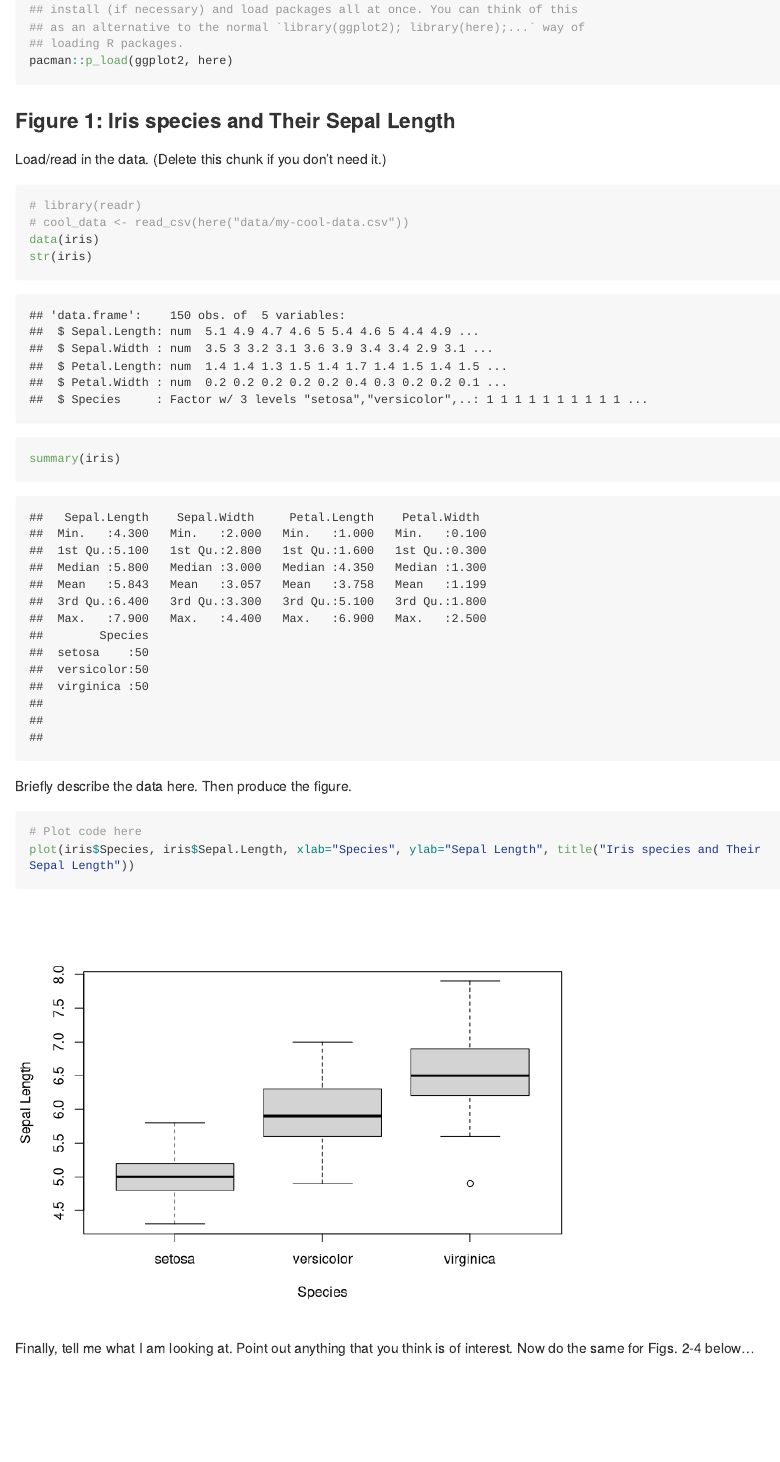
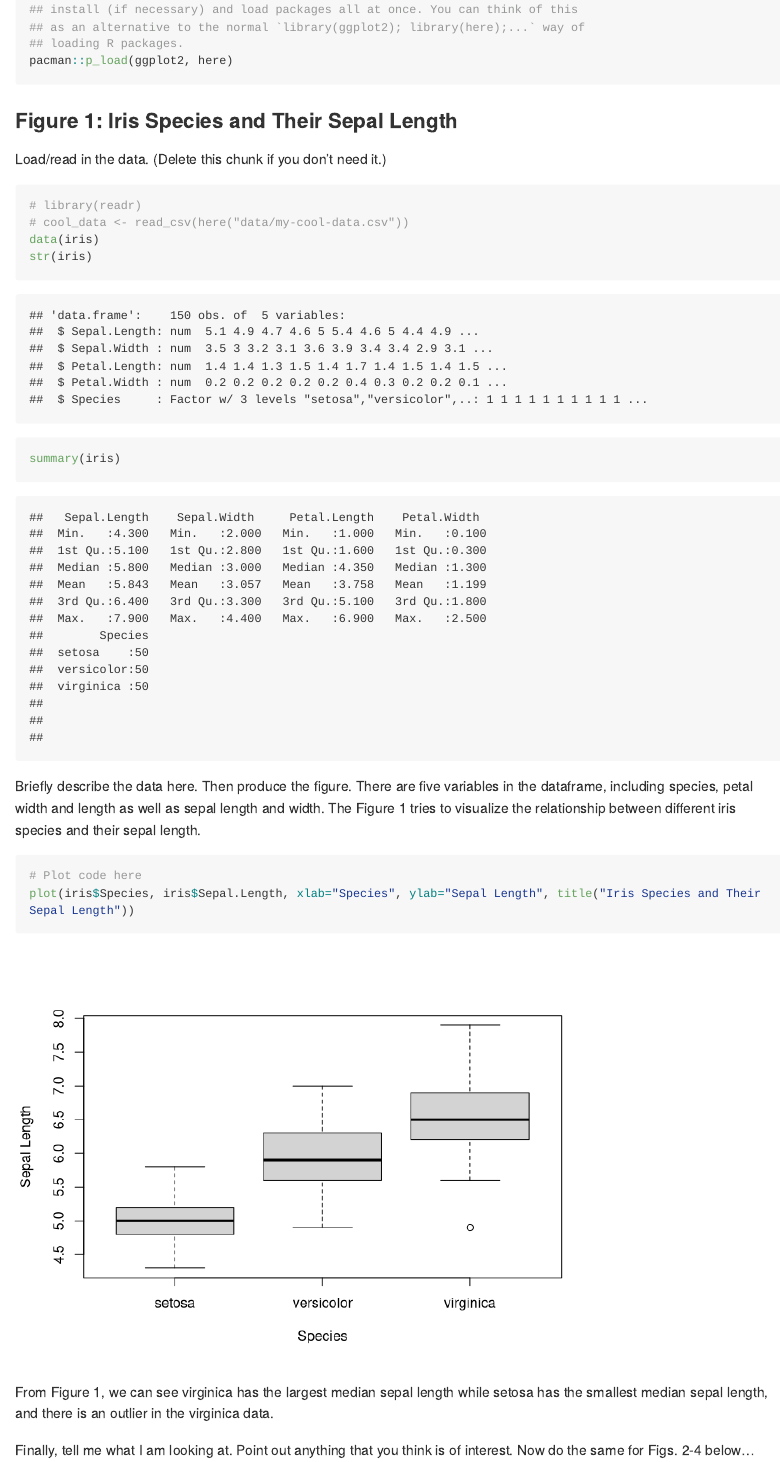
Before and after one commit to wenjingb/EC510HW1-YM-WB, an R Markdown document (R/ggplot2.Rmd): the page in a window 1100 px wide, from 1300 px down. Rendered offline with R 4.5, knitr and Pandoc, with nearby package versions; long lines of code are wrapped.

Commit message:
changes to plot 1

````diff
--- a/R/ggplot2.Rmd
+++ b/R/ggplot2.Rmd
@@ -54,7 +54,7 @@ pacman::p_load(ggplot2, here)
 ```
 
 
-### Figure 1: Iris species and Their Sepal Length
+### Figure 1: Iris Species and Their Sepal Length
 
 Load/read in the data. (Delete this chunk if you don't need it.)
 ```{r data1}
@@ -66,11 +66,12 @@ summary(iris)
 ```
 
 Briefly describe the data here. Then produce the figure.
-
+There are five variables in the dataframe, including species, petal width and length as well as sepal length and width. The Figure 1 tries to visualize the relationship between different iris species and their sepal length.
 ```{r fig1}
 # Plot code here
-plot(iris$Species, iris$Sepal.Length, xlab="Species", ylab="Sepal Length", title("Iris species and Their Sepal Length"))
+plot(iris$Species, iris$Sepal.Length, xlab="Species", ylab="Sepal Length", title("Iris Species and Their Sepal Length"))
 ```
+From Figure 1, we can see virginica has the largest median sepal length while setosa has the smallest median sepal length, and there is an outlier in the virginica data.
 
 Finally, tell me what I am looking at. Point out anything that you think is of interest. Now do the same for Figs. 2-4 below...
 
````
